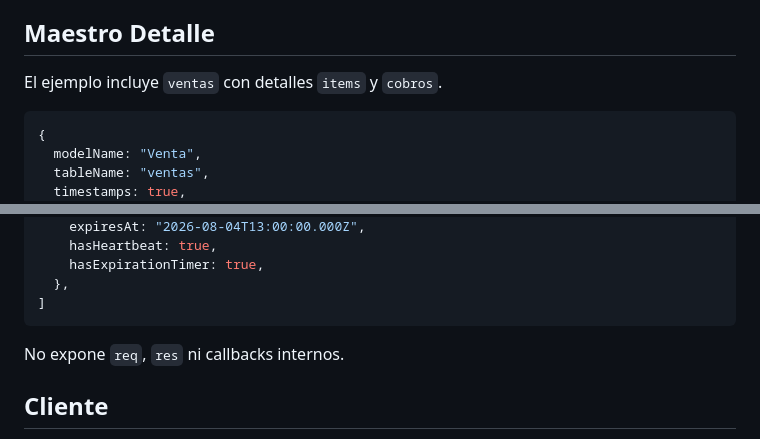
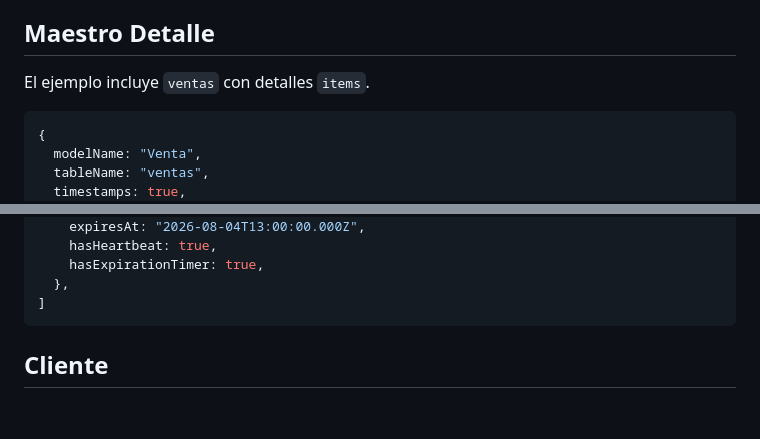
Before and after one commit to acmepy/api-kit, a Markdown page: README.md, 2 parts joined by grey strips. GitHub-like rendering; blank space fills up the shorter version.

Commit message:
v0.9.22:readme

````diff
--- a/README.md
+++ b/README.md
@@ -203,7 +203,7 @@ Los bodies de `POST` y `PUT` se validan con schemas generados desde `attributes`
 
 ## Maestro Detalle
 
-El ejemplo incluye `ventas` con detalles `items` y `cobros`.
+El ejemplo incluye `ventas` con detalles `items`.
 
 ```js
 {
@@ -336,8 +336,6 @@ Devuelve:
   },
 ]
 ```
-
-No expone `req`, `res` ni callbacks internos.
 
 ## Cliente
 
````
